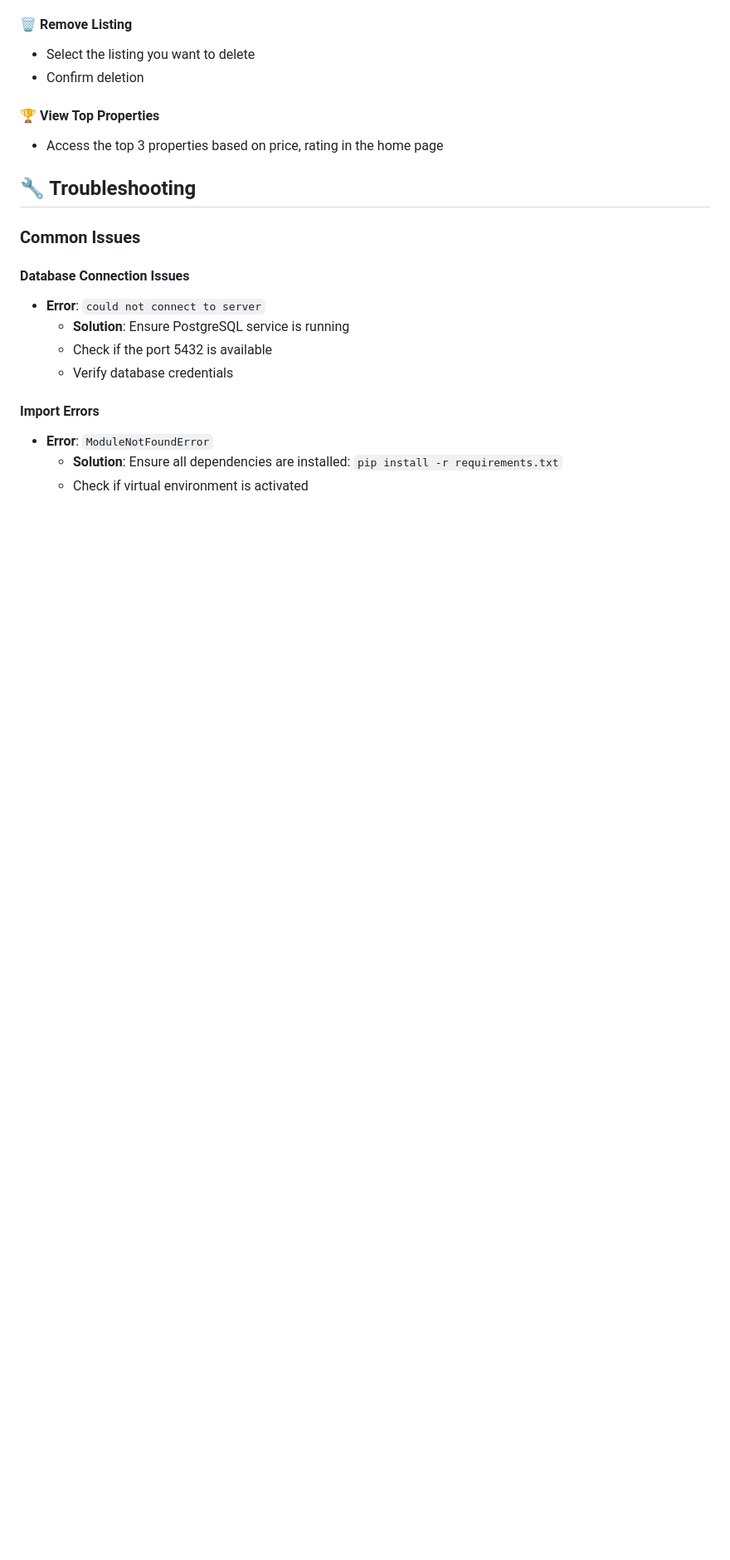
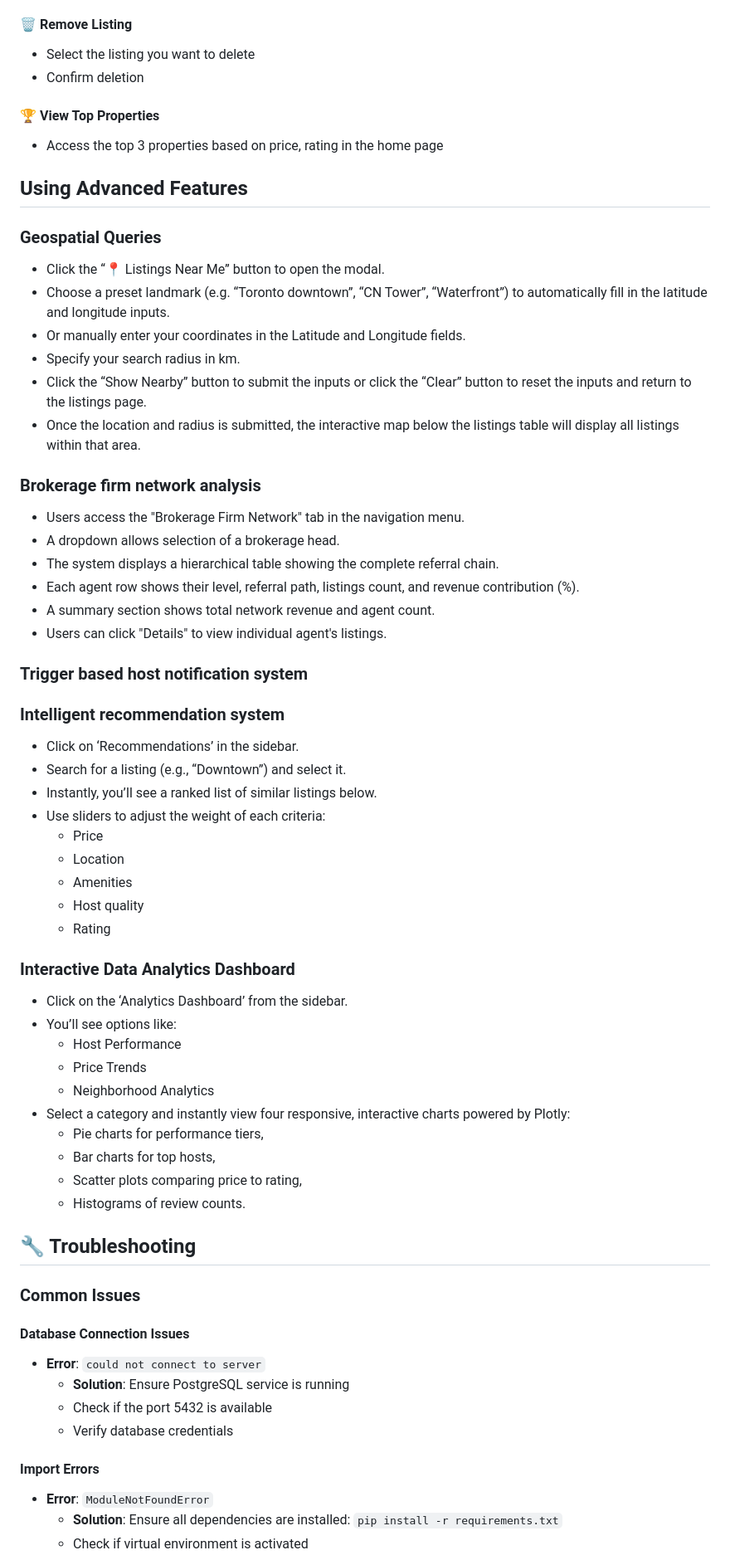
Before and after one commit to hbmahida/CS-348-Group-Project-S25, a Markdown page: README.md, the part around the change printed below. Shown: that part at 83% size. Rendered like a GitHub page; blank space fills up the shorter version.

Commit message:
README.md changes for advanced

```diff
--- a/README.md
+++ b/README.md
@@ -214,6 +232,52 @@ https://data.insideairbnb.com/canada/on/toronto/2025-05-03/data/listings.csv.gz
 
 #### 🏆 View Top Properties
 - Access the top 3 properties based on price, rating in the home page
+
+
+## Using Advanced Features
+
+### Geospatial Queries
+- Click the “📍 Listings Near Me” button to open the modal.
+- Choose a preset landmark (e.g. “Toronto downtown”, “CN Tower”, “Waterfront”) to automatically fill in the latitude and longitude inputs.
+- Or manually enter your coordinates in the Latitude and Longitude fields.
+- Specify your search radius in km.
+- Click the “Show Nearby” button to submit the inputs or click the “Clear” button to reset the inputs and return to the listings page.
+- Once the location and radius is submitted, the interactive map below the listings table will display all listings within that area.
+
+### Brokerage firm network analysis
+- Users access the "Brokerage Firm Network" tab in the navigation menu.
+- A dropdown allows selection of a brokerage head.
+- The system displays a hierarchical table showing the complete referral chain.
+- Each agent row shows their level, referral path, listings count, and revenue contribution (%).
+- A summary section shows total network revenue and agent count.
+- Users can click "Details" to view individual agent's listings.
+
+### Trigger based host notification system
+
+
+### Intelligent recommendation system
+- Click on ‘Recommendations’ in the sidebar.
+- Search for a listing (e.g., “Downtown”) and select it.
+- Instantly, you’ll see a ranked list of similar listings below.
+- Use sliders to adjust the weight of each criteria:
+   - Price
+	- Location
+	- Amenities
+	- Host quality
+	- Rating
+
+ ### Interactive Data Analytics Dashboard
+- Click on the ‘Analytics Dashboard’ from the sidebar.
+- You’ll see options like:
+   - Host Performance
+   - Price Trends
+   - Neighborhood Analytics
+- Select a category and instantly view four responsive, interactive charts powered by Plotly:
+   - Pie charts for performance tiers,
+   - Bar charts for top hosts,
+   - Scatter plots comparing price to rating,
+   - Histograms of review counts.
+
 
 ## 🔧 Troubleshooting
 
```
Also changed, not shown: other parts of README.md (+33 -15 lines).
